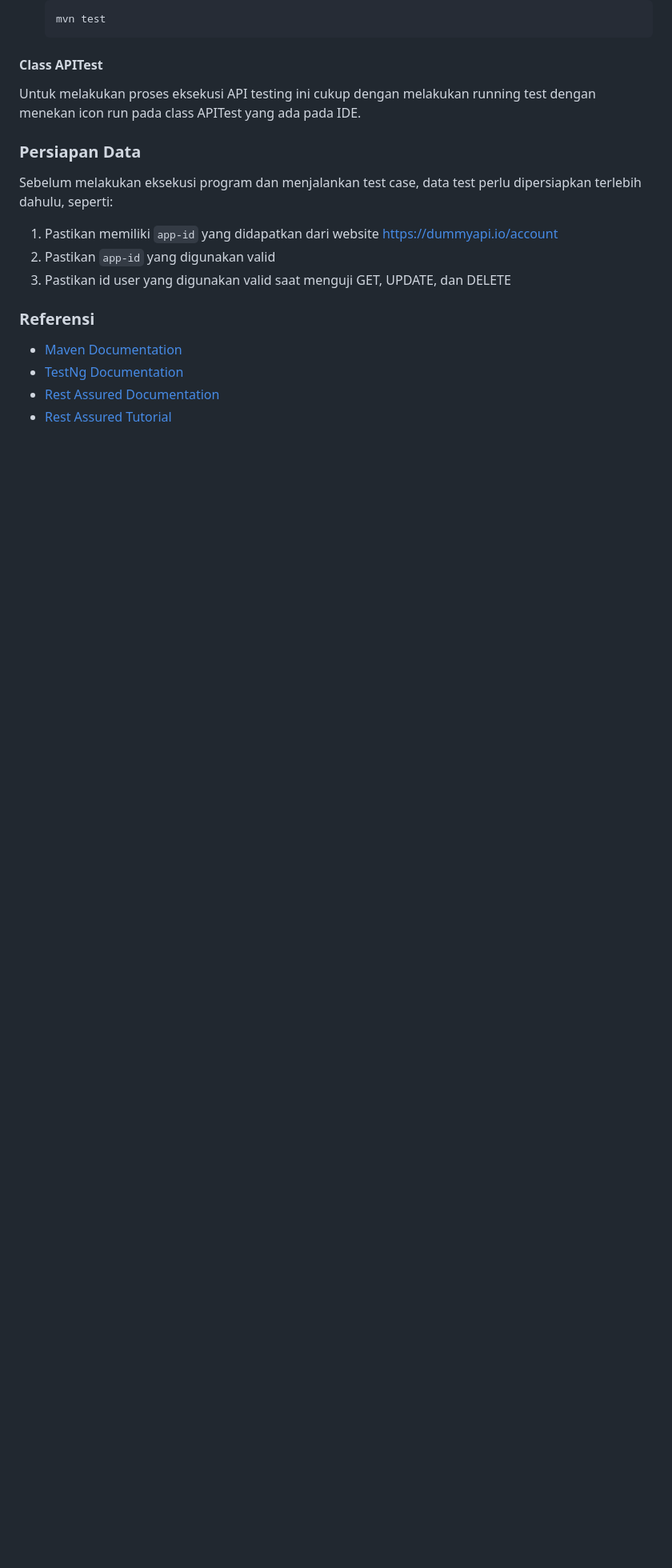
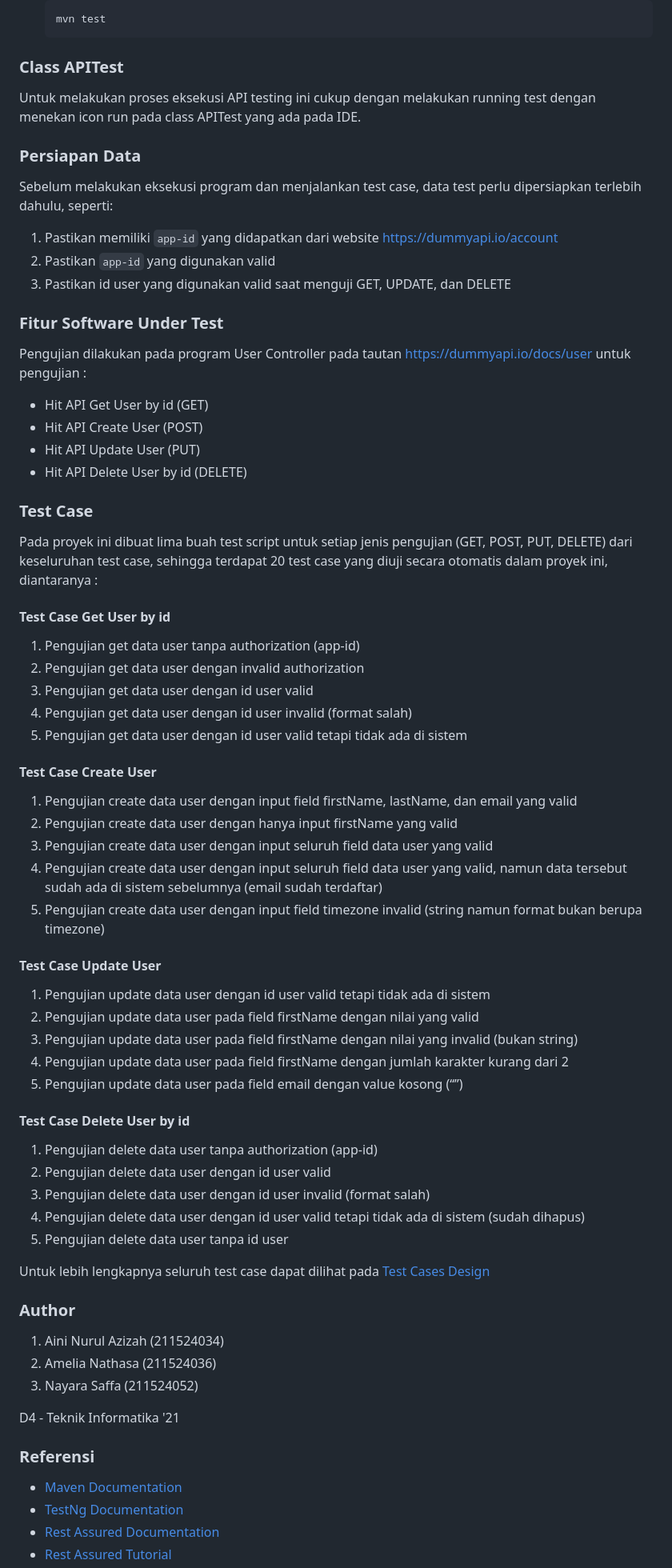
Before and after one commit to aininurulazizah/B4-Automation-API-Test, a Markdown page: README.md, the part around one of its changes. Shown at 80% size. GitHub-like rendering; blank space fills up the shorter version.

````diff
--- a/README.md
+++ b/README.md
@@ -83,7 +90,7 @@ Untuk melakukan proses eksekusi API testing menggunakan terminal, yaitu:
     mvn test
     ```
 
-#### Class APITest #####
+### Class APITest ####
 Untuk melakukan proses eksekusi API testing ini cukup dengan melakukan running test dengan menekan icon run pada class APITest yang ada pada IDE.
 
 ### Persiapan Data ###
@@ -92,6 +99,48 @@ Sebelum melakukan eksekusi program dan menjalankan test case, data test perlu di
 2. Pastikan `app-id` yang digunakan valid
 2. Pastikan id user yang digunakan valid saat menguji GET, UPDATE, dan DELETE
 
+### Fitur Software Under Test ####
+Pengujian dilakukan pada program User Controller pada tautan https://dummyapi.io/docs/user untuk pengujian :
+- Hit API Get User by id (GET)
+- Hit API Create User (POST)
+- Hit API Update User (PUT)
+- Hit API Delete User by id (DELETE)
+
+### Test Case ####
+Pada proyek ini dibuat lima buah test script untuk setiap jenis pengujian (GET, POST, PUT, DELETE) dari keseluruhan test case, sehingga terdapat 20 test case yang diuji secara otomatis dalam proyek ini, diantaranya :
+#### Test Case Get User by id ####
+1. Pengujian get data user tanpa authorization (app-id)
+2. Pengujian get data user dengan invalid authorization
+3. Pengujian get data user dengan id user valid
+4. Pengujian get data user dengan id user invalid (format salah)
+5. Pengujian get data user dengan id user valid tetapi tidak ada di sistem
+#### Test Case Create User ####
+1. Pengujian create data user dengan input field firstName, lastName, dan email yang valid
+2. Pengujian create data user dengan hanya input firstName yang valid
+3. Pengujian create data user dengan input seluruh field data user yang valid
+4. Pengujian create data user dengan input seluruh field data user yang valid, namun data tersebut sudah ada di sistem sebelumnya (email sudah terdaftar)
+5. Pengujian create data user dengan input field timezone invalid (string namun format bukan berupa timezone)
+#### Test Case Update User ####
+1. Pengujian update data user dengan id user valid tetapi tidak ada di sistem
+2. Pengujian update data user pada field firstName dengan nilai yang valid
+3. Pengujian update data user pada field firstName dengan nilai yang invalid (bukan string)
+4. Pengujian update data user pada field firstName dengan jumlah karakter kurang dari 2
+5. Pengujian update data user pada field email dengan value kosong (“”)
+#### Test Case Delete User by id ####
+1. Pengujian delete data user tanpa authorization (app-id)
+2. Pengujian delete data user dengan id user valid
+3. Pengujian delete data user dengan id user invalid (format salah)
+4. Pengujian delete data user dengan id user valid tetapi tidak ada di sistem (sudah dihapus)
+5. Pengujian delete data user tanpa id user
+
+Untuk lebih lengkapnya seluruh test case dapat dilihat pada [Test Cases Design](https://drive.google.com/drive/folders/1NxO9IF7Bv5AmScKJQ-74NCXeIykanb3L?usp=drive_link)
+
+### Author ###
+1. Aini Nurul Azizah (211524034)
+2. Amelia Nathasa (211524036)
+3. Nayara Saffa (211524052)
+
+D4 - Teknik Informatika '21
 
 ### Referensi ###
 - [Maven Documentation](https://maven.apache.org/guides/index.html)
````
Also changed, not shown: other parts of README.md (+7 -0 lines).
